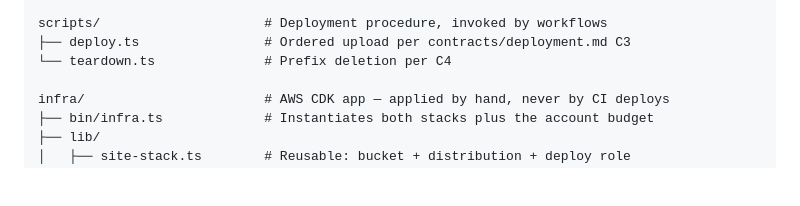
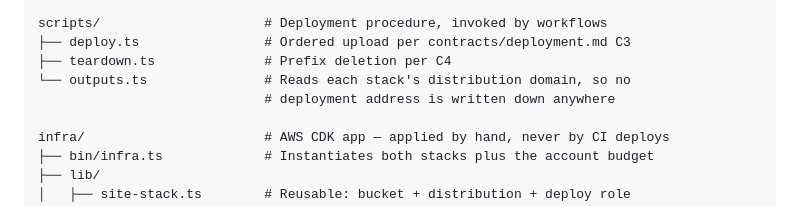
Before and after one commit to MattCopenhaver/sucopeku, a Markdown page: specs/001-delivery-pipeline/plan.md, the part around the change. Drawn GitHub-style; blank space fills up the shorter version.

```diff
--- a/specs/001-delivery-pipeline/plan.md
+++ b/specs/001-delivery-pipeline/plan.md
@@ -125,7 +125,9 @@ tests/
 
 scripts/                     # Deployment procedure, invoked by workflows
 ├── deploy.ts                # Ordered upload per contracts/deployment.md C3
-└── teardown.ts              # Prefix deletion per C4
+├── teardown.ts              # Prefix deletion per C4
+└── outputs.ts               # Reads each stack's distribution domain, so no
+                             # deployment address is written down anywhere
 
 infra/                       # AWS CDK app — applied by hand, never by CI deploys
 ├── bin/infra.ts             # Instantiates both stacks plus the account budget
```
Also changed, not shown: specs/001-delivery-pipeline/tasks.md (+3 -3 lines).
